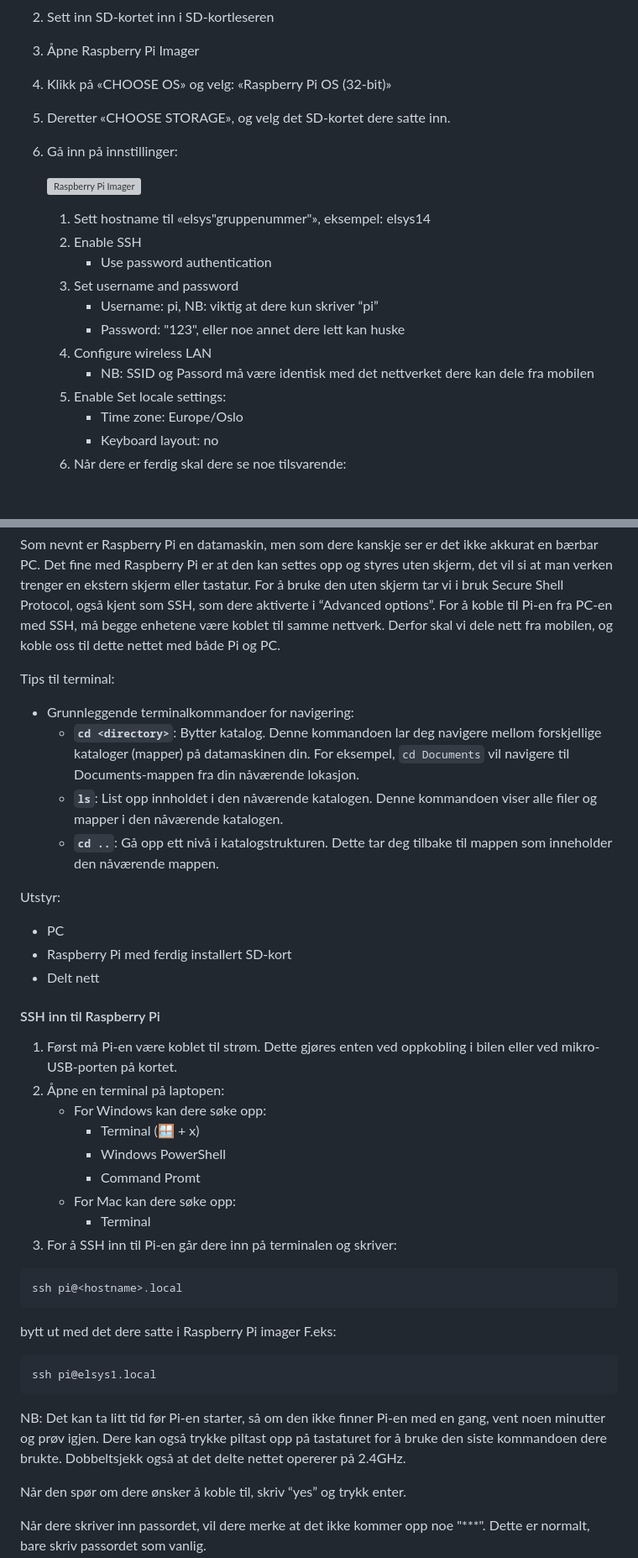
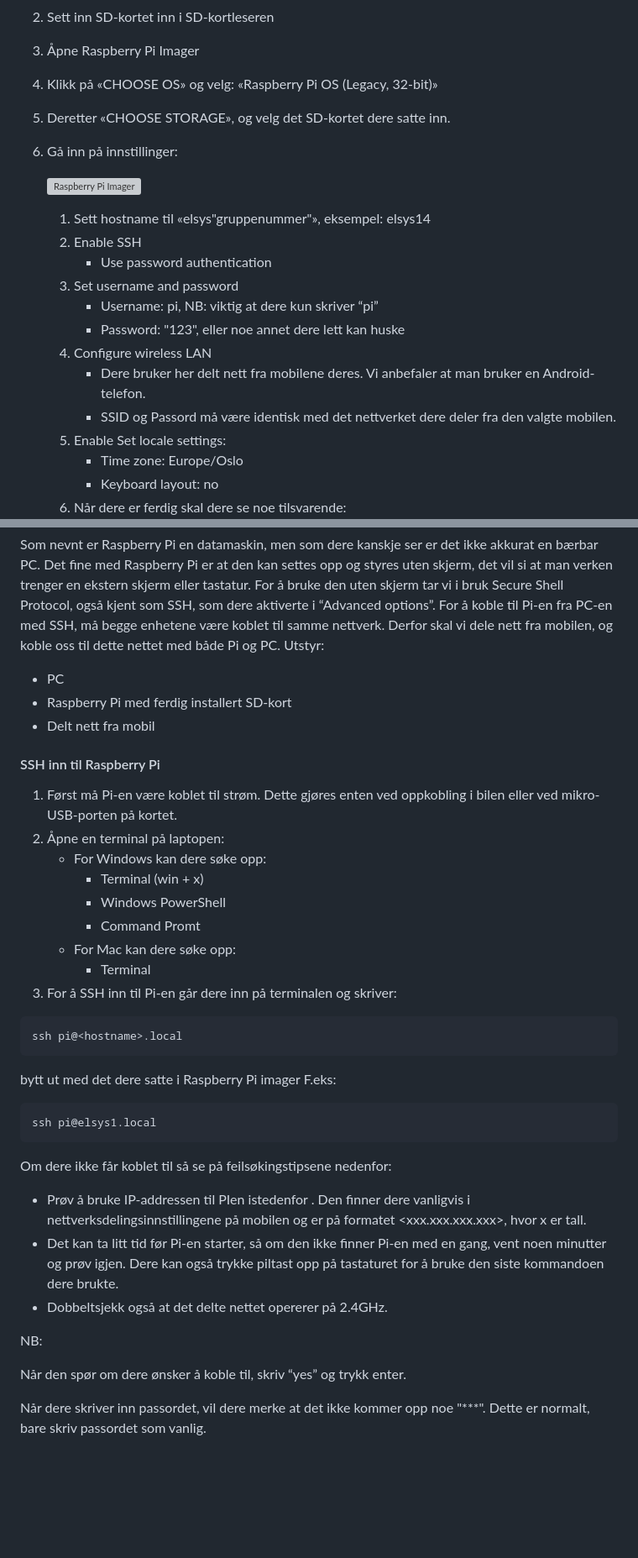
Before and after one commit to NTNU-IES-education/teknobil, a Markdown page: README.md, 2 parts joined by grey strips. Shown: that part at 84% size. Rendered like a GitHub page; blank space fills up the shorter version; grey boxes are pictures that could not be loaded.

````diff
--- a/README.md
+++ b/README.md
@@ -553,7 +553,7 @@ Slik går dere frem for å sette opp SD-kortet:
 1. Last ned Raspberry Pi Imager
 2. Sett inn SD-kortet inn i SD-kortleseren
 3. Åpne Raspberry Pi Imager
-4. Klikk på «CHOOSE OS» og velg: «Raspberry Pi OS (32-bit)»
+4. Klikk på «CHOOSE OS» og velg: «Raspberry Pi OS (Legacy, 32-bit)»
 5. Deretter «CHOOSE STORAGE», og velg det SD-kortet dere satte inn.
 6. Gå inn på innstillinger:
 
@@ -566,7 +566,8 @@ Slik går dere frem for å sette opp SD-kortet:
       - Username: pi, NB: viktig at dere kun skriver “pi”
       - Password: "123", eller noe annet dere lett kan huske
    4. Configure wireless LAN
-      - NB: SSID og Passord må være identisk med det nettverket dere kan dele fra mobilen
+      - Dere bruker her delt nett fra mobilene deres. Vi anbefaler at man bruker en Android-telefon.
+      - SSID og Passord må være identisk med det nettverket dere deler fra den valgte mobilen.
    5. Enable Set locale settings:
       - Time zone: Europe/Oslo
       - Keyboard layout: no
@@ -580,26 +581,17 @@ Slik går dere frem for å sette opp SD-kortet:
 
 ### Sette opp Raspberry Pi headless
 Som nevnt er Raspberry Pi en datamaskin, men som dere kanskje ser er det ikke akkurat en bærbar PC. Det fine med Raspberry Pi er at den kan settes opp og styres uten skjerm, det vil si at man verken trenger en ekstern skjerm eller tastatur. For å bruke den uten skjerm tar vi i bruk Secure Shell Protocol, også kjent som SSH, som dere aktiverte i “Advanced options”. For å koble til Pi-en fra PC-en med SSH, må begge enhetene være koblet til samme nettverk. Derfor skal vi dele nett fra mobilen, og koble oss til dette nettet med både Pi og PC.
-
-Tips til terminal:
-- Grunnleggende terminalkommandoer for navigering:
-  - **`cd <directory>`**: Bytter katalog. Denne kommandoen lar deg navigere mellom forskjellige kataloger (mapper) på datamaskinen din. For eksempel, `cd Documents` vil navigere til Documents-mappen fra din nåværende lokasjon.
-  - **`ls`**: List opp innholdet i den nåværende katalogen. Denne kommandoen viser alle filer og mapper i den nåværende katalogen.
-  - **`cd ..`**: Gå opp ett nivå i katalogstrukturen. Dette tar deg tilbake til mappen som inneholder den nåværende mappen.
-
-
-
 Utstyr:
 - PC
 - Raspberry Pi med ferdig installert SD-kort
-- Delt nett
+- Delt nett fra mobil
 
 #### SSH inn til Raspberry Pi
 
 1. Først må Pi-en være koblet til strøm. Dette gjøres enten ved oppkobling i bilen eller ved mikro-USB-porten på kortet.
 2. Åpne en terminal på laptopen:
    - For Windows kan dere søke opp:
-     - Terminal (🪟 + x)
+     - Terminal (win + x)
      - Windows PowerShell
      - Command Promt
    - For Mac kan dere søke opp:
@@ -612,7 +604,13 @@ bytt ut <hostname> med det dere satte i Raspberry Pi imager F.eks:
    ```bash
    ssh pi@elsys1.local
    ```
-NB: Det kan ta litt tid før Pi-en starter, så om den ikke finner Pi-en med en gang, vent noen minutter og prøv igjen. Dere kan også trykke piltast opp på tastaturet for å bruke den siste kommandoen dere brukte. Dobbeltsjekk også at det delte nettet opererer på 2.4GHz.
+
+Om dere ikke får koblet til så se på feilsøkingstipsene nedenfor:
+* Prøv å bruke IP-addressen til PIen istedenfor <hostname>. Den finner dere vanligvis i nettverksdelingsinnstillingene på mobilen og er på formatet <xxx.xxx.xxx.xxx>, hvor x er tall.
+* Det kan ta litt tid før Pi-en starter, så om den ikke finner Pi-en med en gang, vent noen minutter og prøv igjen. Dere kan også trykke piltast opp på tastaturet for å bruke den siste kommandoen dere brukte.
+* Dobbeltsjekk også at det delte nettet opererer på 2.4GHz.
+
+NB:
 
 Når den spør om dere ønsker å koble til, skriv “yes” og trykk enter.
 
````
Also changed, not shown: other parts of README.md (+20 -17 lines).
